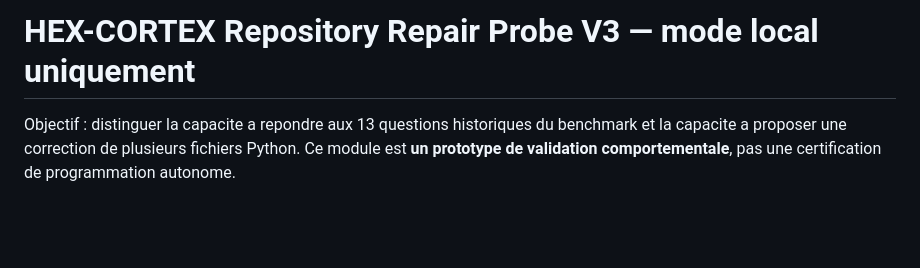
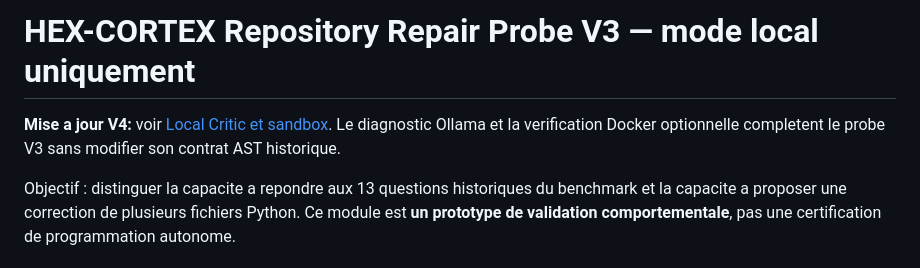
Before and after one commit to 2spi93/HEX-CORTEX, a Markdown page: docs/REPO_REPAIR_PROBE_V3.md, the part around the change. Rendered like a GitHub page; blank space fills up the shorter version.

Commit message:
docs(v3): link new local runtime verifier

```diff
--- a/docs/REPO_REPAIR_PROBE_V3.md
+++ b/docs/REPO_REPAIR_PROBE_V3.md
@@ -1,4 +1,8 @@
 # HEX-CORTEX Repository Repair Probe V3 — mode local uniquement
+
+**Mise a jour V4:** voir [Local Critic et sandbox](LOCAL_CRITIC_SANDBOX_V4.md).
+Le diagnostic Ollama et la verification Docker optionnelle completent
+le probe V3 sans modifier son contrat AST historique.
 
 Objectif : distinguer la capacite a repondre aux 13 questions historiques
 du benchmark et la capacite a proposer une correction de plusieurs fichiers
```
